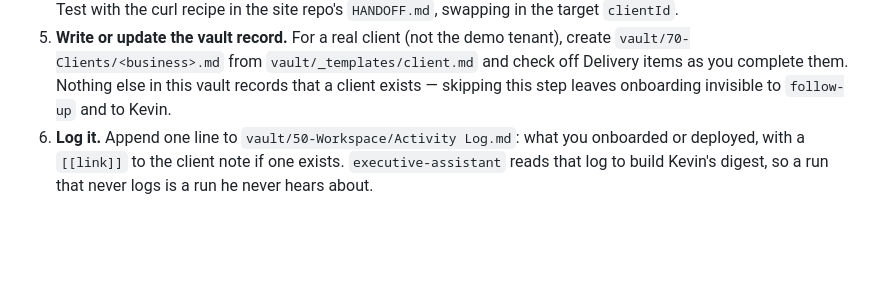
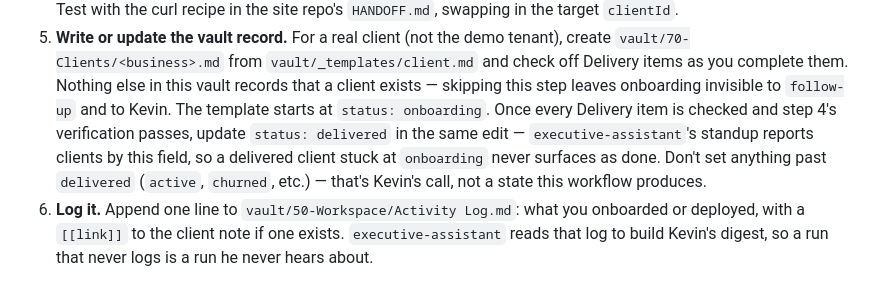
Before and after one commit to kevinchavez42069-afk/kcit, a Markdown page: .claude/agents/client-onboarder.md, the part around the change. Rendered like a GitHub page; blank space fills up the shorter version.

```diff
--- a/.claude/agents/client-onboarder.md
+++ b/.claude/agents/client-onboarder.md
@@ -60,6 +60,12 @@ improving the template improves every client's assistant at once.
    `vault/_templates/client.md` and check off Delivery items as you complete
    them. Nothing else in this vault records that a client exists — skipping
    this step leaves onboarding invisible to `follow-up` and to Kevin.
+   The template starts at `status: onboarding`. Once every Delivery item is
+   checked and step 4's verification passes, update `status: delivered` in
+   the same edit — `executive-assistant`'s standup reports clients by this
+   field, so a delivered client stuck at `onboarding` never surfaces as
+   done. Don't set anything past `delivered` (`active`, `churned`, etc.) —
+   that's Kevin's call, not a state this workflow produces.
 6. **Log it.** Append one line to `vault/50-Workspace/Activity Log.md`: what
    you onboarded or deployed, with a `[[link]]` to the client note if one
    exists. `executive-assistant` reads that log to build Kevin's digest, so a
```
Also changed, not shown: .claude/agents/follow-up.md (+26 -0 lines), .claude/agents/prospect-scout.md (+7 -0 lines).
